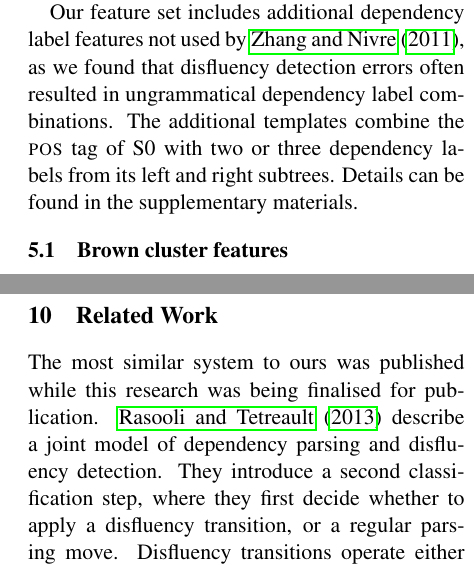
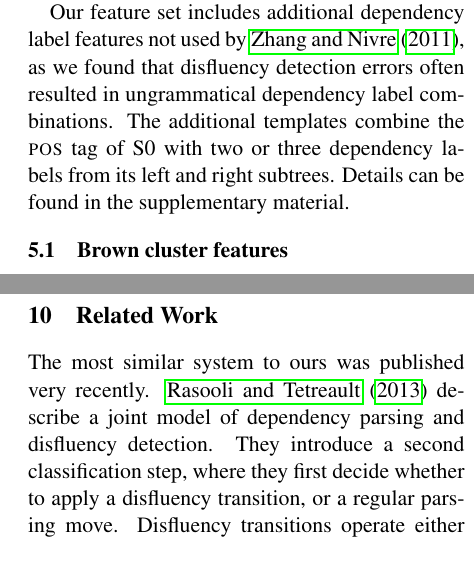
Before and after one commit to syllog1sm/latex, a LaTeX paper (papers/speech_parsing/main.tex): two parts of the columns of pages 6 and 10 of 13, joined at a grey line, cut so that both start at the same text. Compiled offline with pdfLaTeX.

Commit message:
* TACL submission version

```diff
--- a/papers/speech_parsing/main.tex
+++ b/papers/speech_parsing/main.tex
@@ -772,7 +772,7 @@ Our feature set includes additional dependency label features not used by \citet
 as we found that disfluency detection errors often resulted in ungrammatical
 dependency label combinations.  The additional templates combine the \pos tag of \szero with
 two or three dependency labels from its left and right subtrees.  Details can be found in
-the supplementary materials.
+the supplementary material.
 
 \subsection{Brown cluster features}
 \label{sec:browns}
@@ -1168,8 +1168,8 @@ precision, 92.2\%.
 
 \section{Related Work}
 
-The most similar system to ours was published while this research was being
-finalised for publication. \citet{rasooli:13} describe a joint model of dependency
+The most similar system to ours was published very recently.
+\citet{rasooli:13} describe a joint model of dependency
 parsing and disfluency detection. They introduce a second classification step,
 where they first decide whether to apply a disfluency transition, or a regular
 parsing move. Disfluency transitions operate either over a sequence of words
```
Also changed, not shown: papers/speech_parsing/main.bib (+0 -2 lines).
